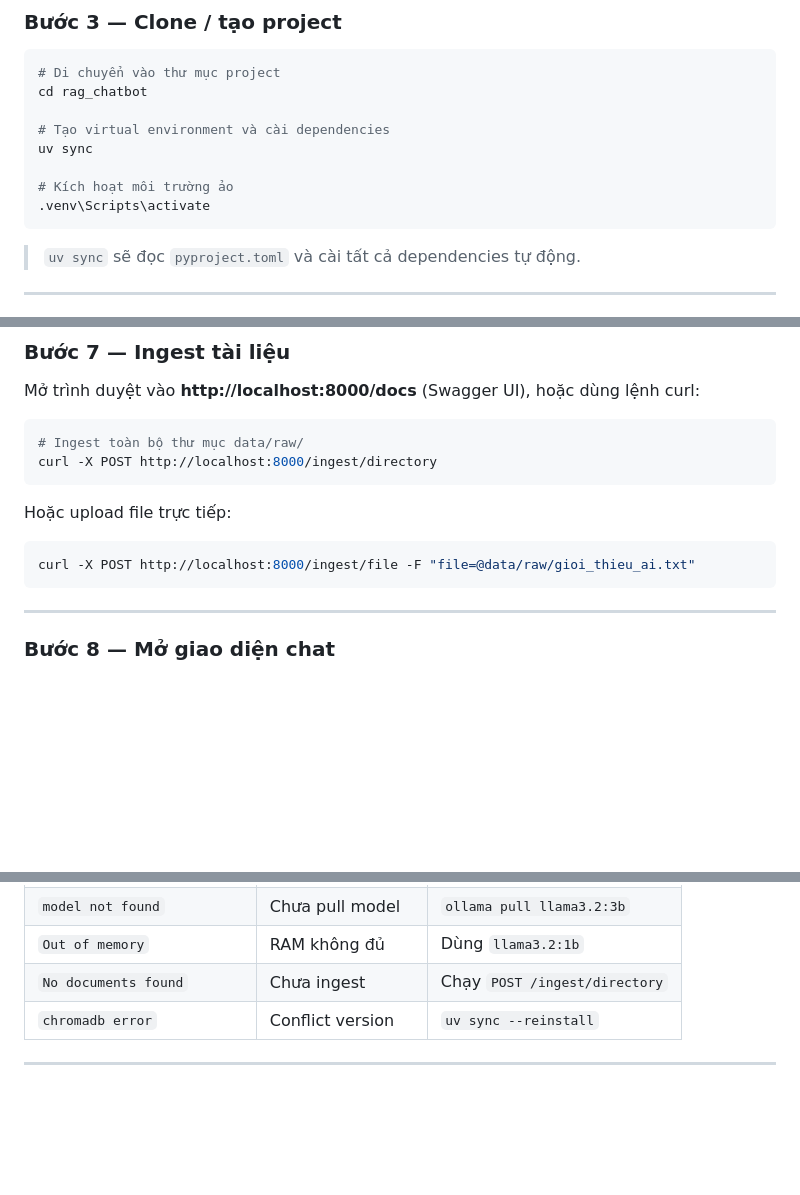
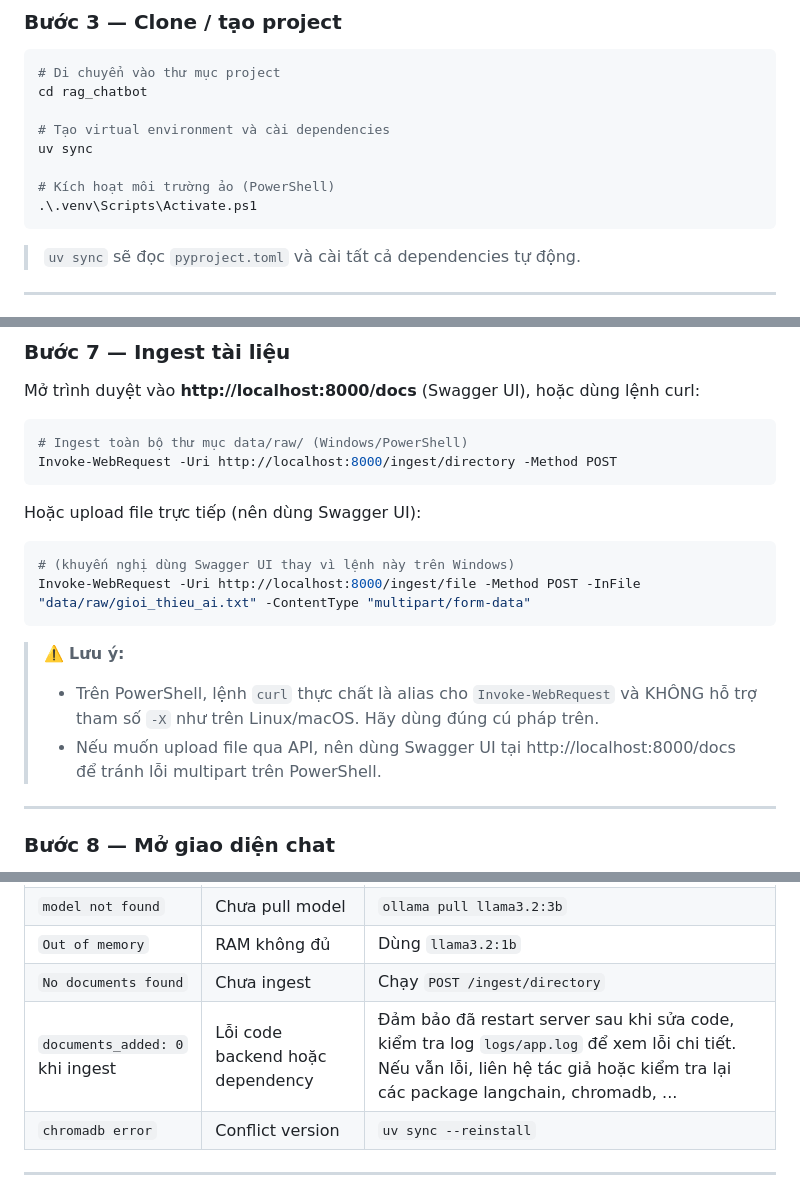
Before and after one commit to pvhoang27/rag2-vibe-by-claudechat, a Markdown page: README.md, 3 parts joined by grey strips. GitHub-like rendering; blank space fills up the shorter version.

````diff
--- a/README.md
+++ b/README.md
@@ -130,8 +130,8 @@ cd rag_chatbot
 # Tạo virtual environment và cài dependencies
 uv sync
 
-# Kích hoạt môi trường ảo
-.venv\Scripts\activate
+# Kích hoạt môi trường ảo (PowerShell)
+.\.venv\Scripts\Activate.ps1
 ```
 
 > `uv sync` sẽ đọc `pyproject.toml` và cài tất cả dependencies tự động.
@@ -186,14 +186,19 @@ INFO:     Uvicorn running on http://0.0.0.0:8000
 Mở trình duyệt vào **http://localhost:8000/docs** (Swagger UI), hoặc dùng lệnh curl:
 
 ```powershell
-# Ingest toàn bộ thư mục data/raw/
-curl -X POST http://localhost:8000/ingest/directory
+# Ingest toàn bộ thư mục data/raw/ (Windows/PowerShell)
+Invoke-WebRequest -Uri http://localhost:8000/ingest/directory -Method POST
 ```
 
-Hoặc upload file trực tiếp:
+Hoặc upload file trực tiếp (nên dùng Swagger UI):
 ```powershell
-curl -X POST http://localhost:8000/ingest/file -F "file=@data/raw/gioi_thieu_ai.txt"
+# (khuyến nghị dùng Swagger UI thay vì lệnh này trên Windows)
+Invoke-WebRequest -Uri http://localhost:8000/ingest/file -Method POST -InFile "data/raw/gioi_thieu_ai.txt" -ContentType "multipart/form-data"
 ```
+
+> ⚠️ **Lưu ý:**
+> - Trên PowerShell, lệnh `curl` thực chất là alias cho `Invoke-WebRequest` và KHÔNG hỗ trợ tham số `-X` như trên Linux/macOS. Hãy dùng đúng cú pháp trên.
+> - Nếu muốn upload file qua API, nên dùng Swagger UI tại http://localhost:8000/docs để tránh lỗi multipart trên PowerShell.
 
 ---
 
@@ -270,6 +275,7 @@ Mỗi metric được tính bởi chính LLM local (Ollama), đảm bảo đánh
 | `model not found` | Chưa pull model | `ollama pull llama3.2:3b` |
 | `Out of memory` | RAM không đủ | Dùng `llama3.2:1b` |
 | `No documents found` | Chưa ingest | Chạy `POST /ingest/directory` |
+| `documents_added: 0` khi ingest | Lỗi code backend hoặc dependency | Đảm bảo đã restart server sau khi sửa code, kiểm tra log `logs/app.log` để xem lỗi chi tiết. Nếu vẫn lỗi, liên hệ tác giả hoặc kiểm tra lại các package langchain, chromadb, ... |
 | `chromadb error` | Conflict version | `uv sync --reinstall` |
 
 ---
````
